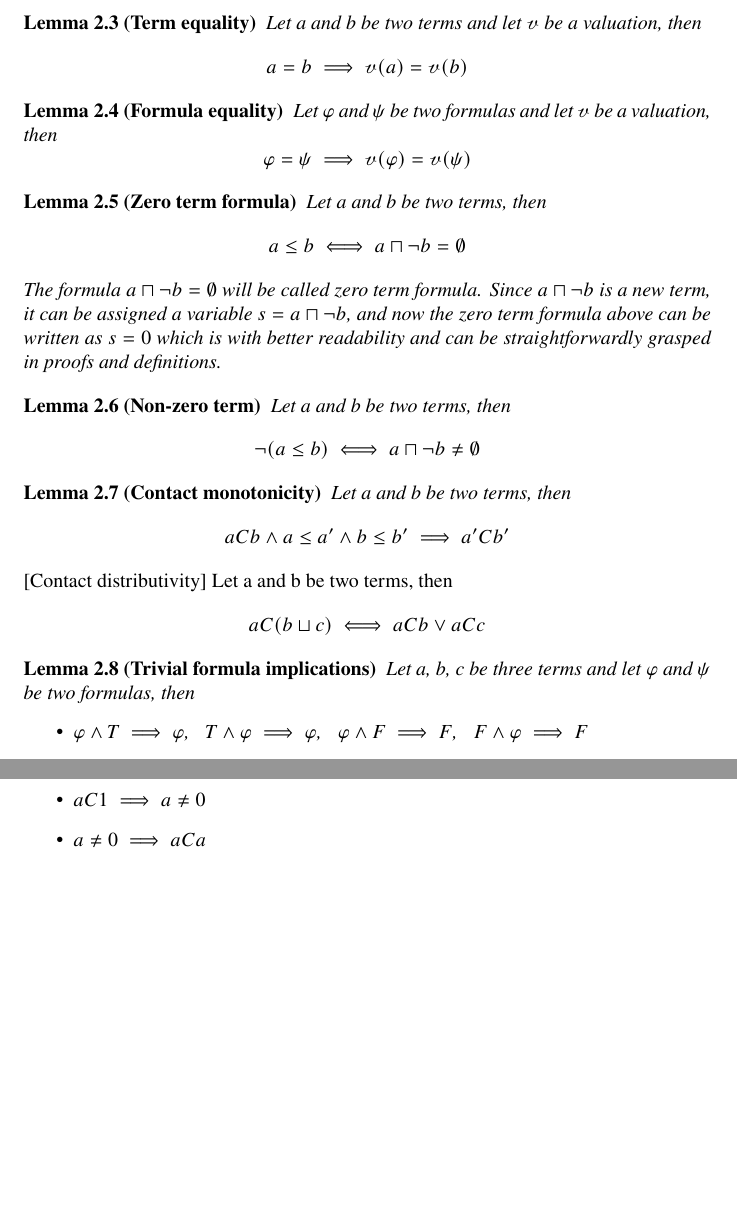
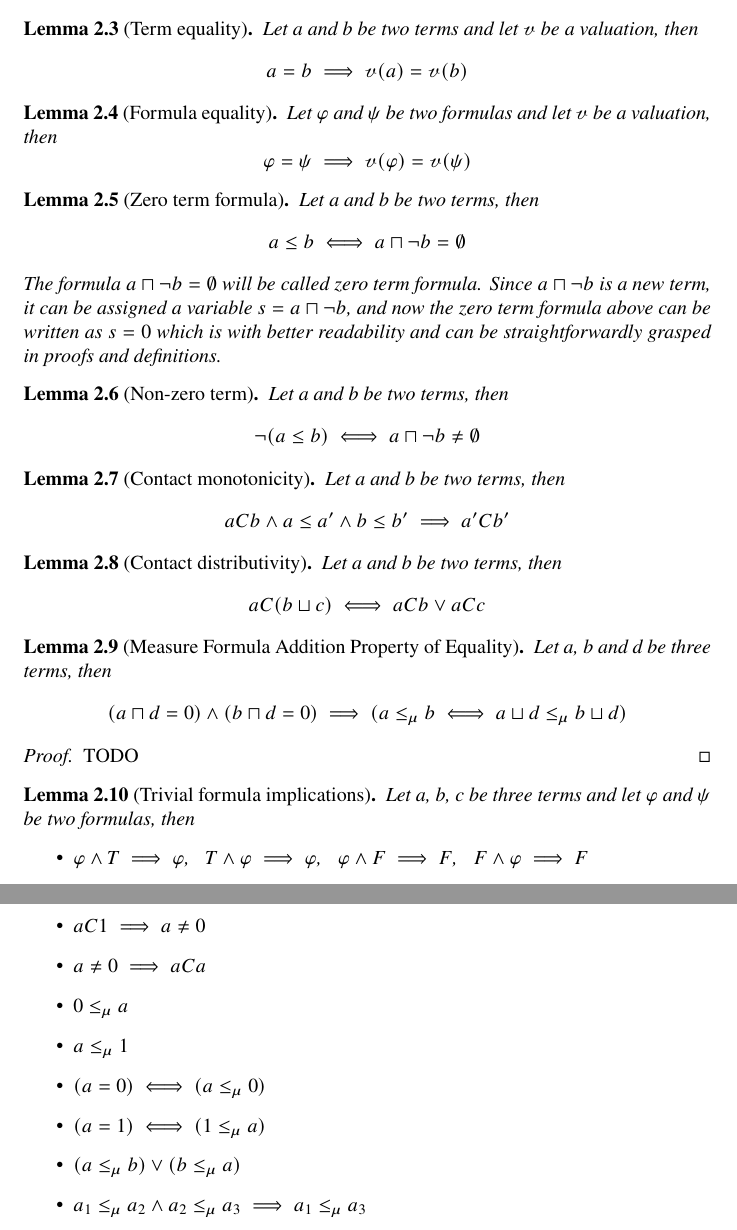
Before and after one commit to Anton94/modal_logic_formula_prover, a LaTeX document (documentation/mao_doc.tex): two parts of pages 10 and 11 of 16, joined at a grey line, cut so that both start at the same text, the shorter picture padded with empty space. Compiled offline with pdfLaTeX.

Commit message:
adding measured syntax/semantics/lemmas

```diff
--- a/documentation/mao_doc.tex
+++ b/documentation/mao_doc.tex
@@ -1,7 +1,8 @@
 \documentclass{article}
 \usepackage{mathtools}
+\usepackage{amsmath}
 \usepackage{amssymb}
-\usepackage{amsmath}
+\usepackage{amsthm}
 \usepackage{systeme}
 \usepackage{newtxtext}
 \usepackage{newtxmath}
@@ -418,11 +426,25 @@ is a model of A.
 	\begin{equation*}
 		aCb \land a \leq a' \land b \le b' \implies a'Cb'
 	\end{equation*}
-\end{lemma}[Contact distributivity]
+\end{lemma}
+
+\begin{lemma}[Contact distributivity]
 	Let a and b be two terms, then
 	\begin{equation*}
 		aC(b \sqcup c) \iff aCb \lor aCc
 	\end{equation*}
+\end{lemma}
+
+\begin{lemma}[Measure Formula Addition Property of Equality]
+	Let a, b and d be three terms, then
+	\begin{equation*}
+		(a \sqcap d = 0) \land (b \sqcap d = 0) \implies (a \le_\mu b \iff a \sqcup d \le_\mu b \sqcup d)
+	\end{equation*}
+\end{lemma}
+
+\begin{proof}
+TODO
+\end{proof}
 \begin{lemma}[Trivial formula implications]
 	Let a, b, c be three terms and let $\varphi$ and $\psi$ be two formulas, then
 	\begin{itemize}
@@ -446,6 +468,13 @@ is a model of A.
 		\item $1C1 \implies T$
 		\item $aC1 \implies a \neq 0$
 		\item $a \neq 0 \implies aCa$
+		\item $0 \le_\mu a$
+		\item $a \le_\mu 1$
+		\item $(a = 0) \iff (a \le_\mu 0)$
+		\item $(a = 1) \iff (1 \le_\mu a)$
+		\item $(a \le_\mu b) \lor (b \le_\mu a)$
+		\item $a_1 \le_\mu a_2 \land a_2 \le_\mu a_3 \implies a_1 \le_\mu a_3$
+
 	\end{itemize}
 \end{lemma}
 
```
Also changed, not shown: documentation/mao_doc.pdf, documentation/mao_doc.tex (25 more changed lines), 1 other file.
